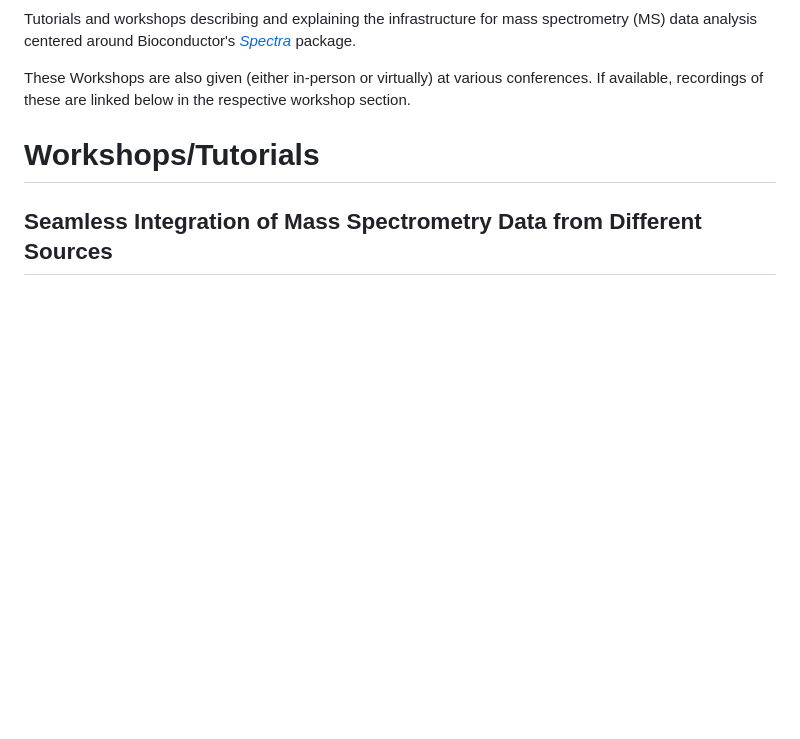
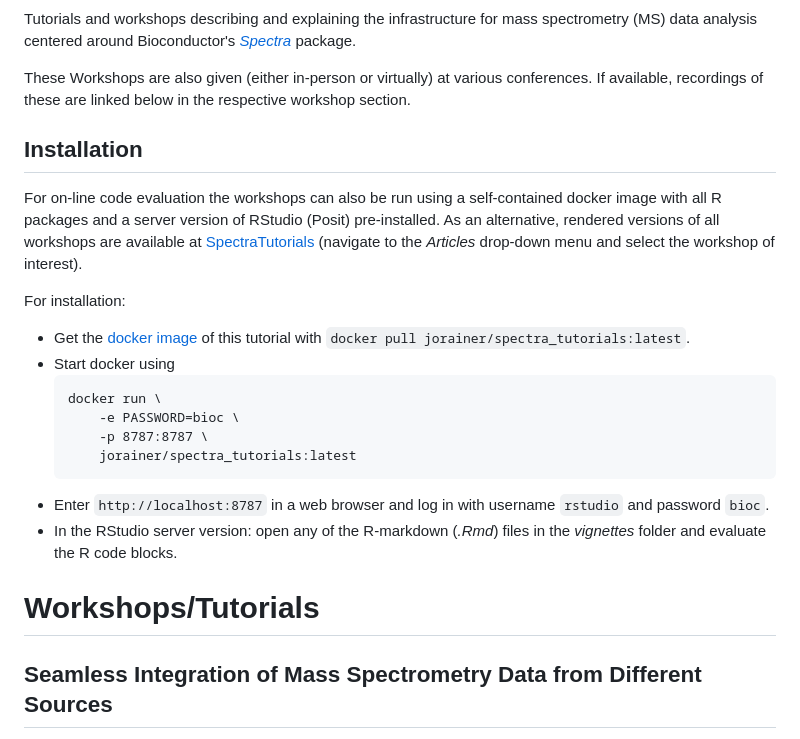
Before and after one commit to jorainer/SpectraTutorials, a Markdown page: README.md, the part around one of its changes. Rendered like a GitHub page; blank space fills up the shorter version.

````diff
--- a/README.md
+++ b/README.md
@@ -20,6 +20,30 @@ These Workshops are also given (either in-person or virtually) at various
 conferences. If available, recordings of these are linked below in the
 respective workshop section.
 
+## Installation
+
+For on-line code evaluation the workshops can also be run using a self-contained
+docker image with all R packages and a server version of RStudio (Posit)
+pre-installed. As an alternative, rendered versions of all workshops are
+available at [SpectraTutorials](https://jorainer.github.io/SpectraTutorials)
+(navigate to the *Articles* drop-down menu and select the workshop of interest).
+
+For installation:
+
+- Get the [docker image](https://hub.docker.com/r/jorainer/spectra_tutorials) of
+  this tutorial with `docker pull jorainer/spectra_tutorials:latest`.
+- Start docker using
+  ```
+  docker run \
+      -e PASSWORD=bioc \
+      -p 8787:8787 \
+      jorainer/spectra_tutorials:latest
+  ```
+- Enter `http://localhost:8787` in a web browser and log in with username
+  `rstudio` and password `bioc`.
+- In the RStudio server version: open any of the R-markdown (*.Rmd*) files in
+  the *vignettes* folder and evaluate the R code blocks.
+
 
 # Workshops/Tutorials
 
````
Also changed, not shown: other parts of README.md (+44 -76 lines).
